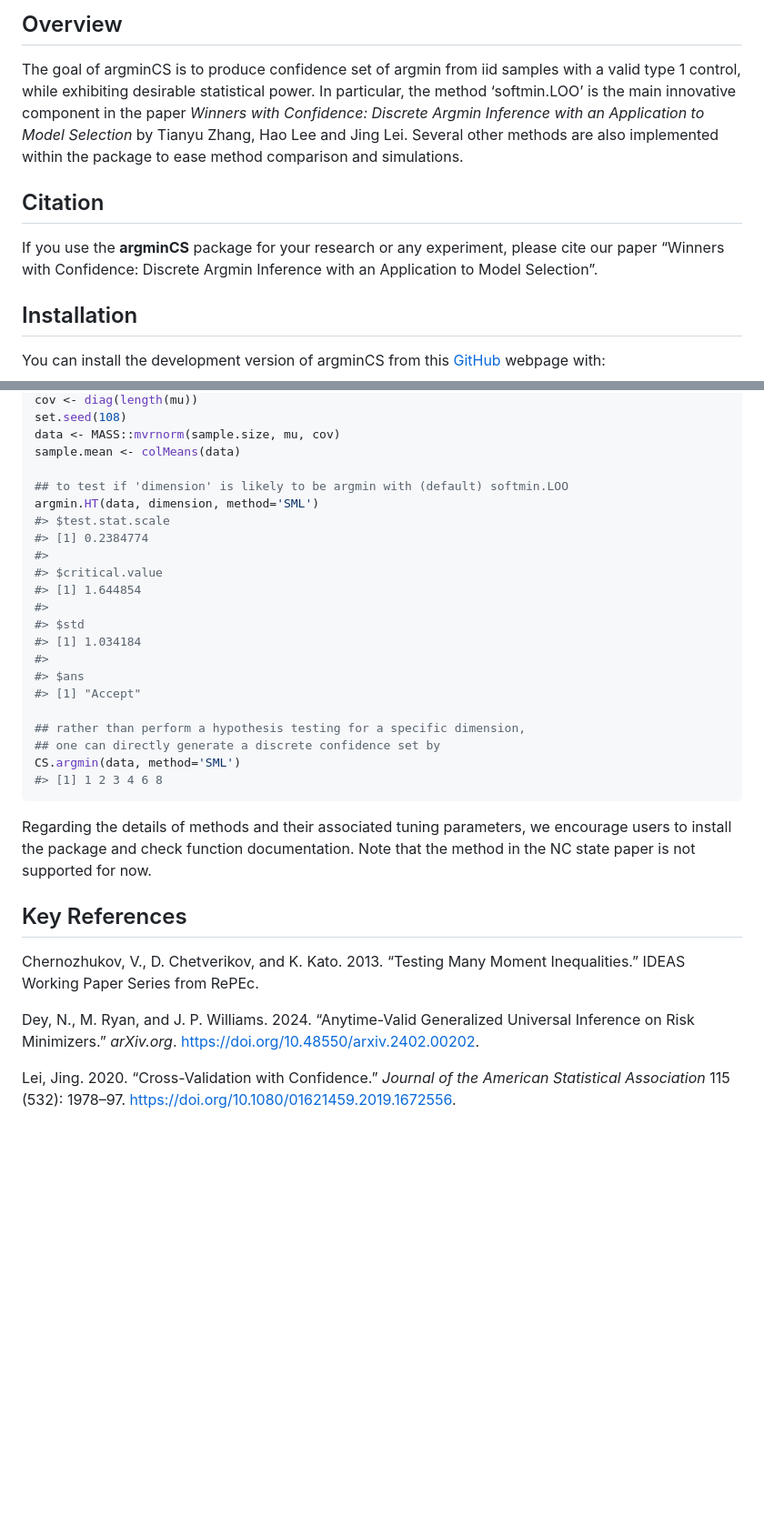
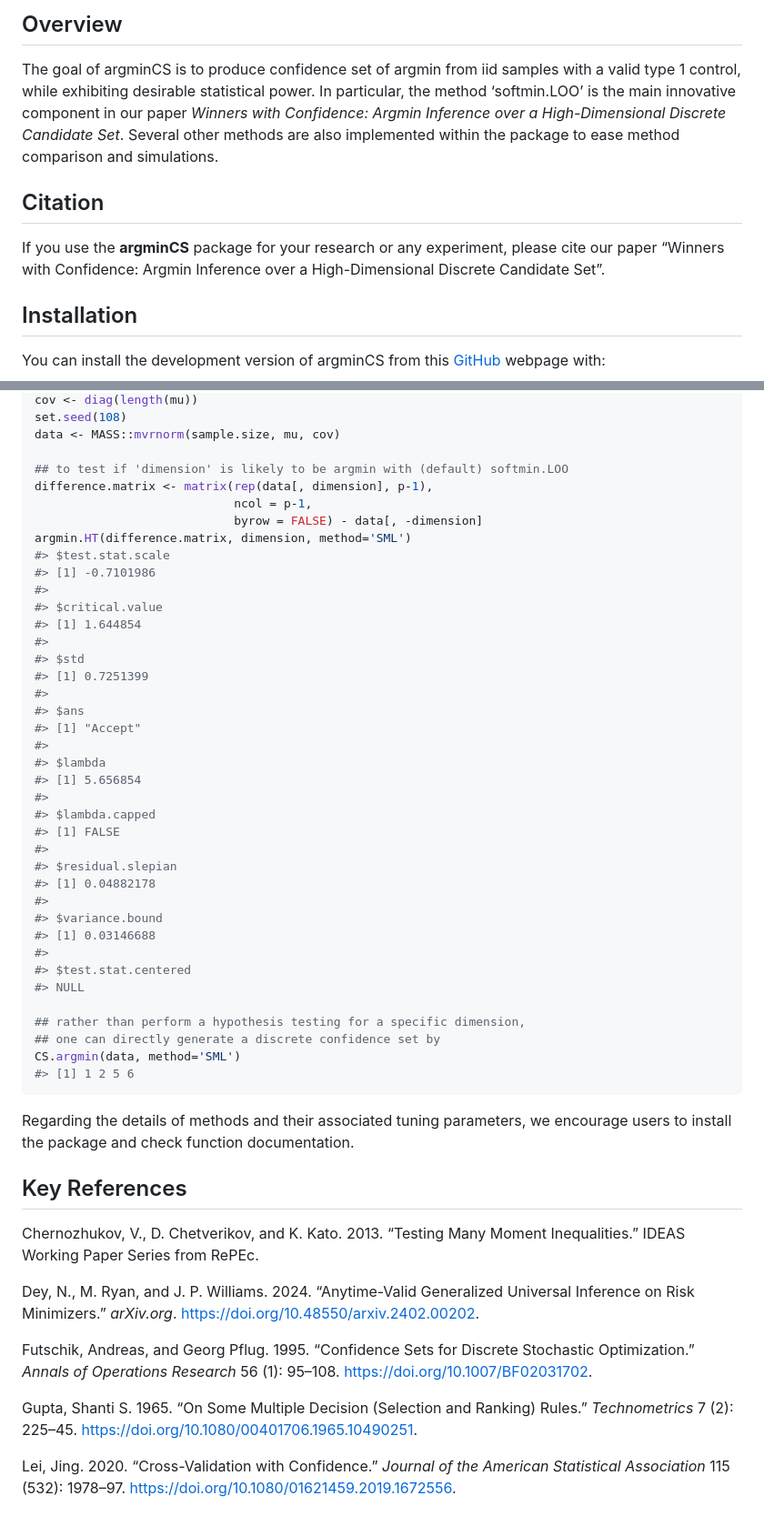
Before and after one commit to xu3cl4/argminCS, a Markdown page: README.md, 2 parts joined by grey strips. Shown at 91% size. Drawn GitHub-style; blank space fills up the shorter version.

Commit message:
modify github markdown

````diff
--- a/README.md
+++ b/README.md
@@ -10,16 +10,16 @@ Welcome! Here we have source code to perform argmin hypothesis test.
 The goal of argminCS is to produce confidence set of argmin from iid
 samples with a valid type 1 control, while exhibiting desirable
 statistical power. In particular, the method ‘softmin.LOO’ is the main
-innovative component in the paper *Winners with Confidence: Discrete
-Argmin Inference with an Application to Model Selection* by Tianyu Zhang,
-Hao Lee and Jing Lei. Several other methods are also implemented
-within the package to ease method comparison and simulations.
+innovative component in our paper *Winners with Confidence: Argmin
+Inference over a High-Dimensional Discrete Candidate Set*. Several other
+methods are also implemented within the package to ease method
+comparison and simulations.
 
 ## Citation
 
 If you use the **argminCS** package for your research or any experiment,
-please cite our paper “Winners with Confidence: Discrete Argmin Inference
-with an Application to Model Selection”.
+please cite our paper “Winners with Confidence: Argmin Inference over a
+High-Dimensional Discrete Candidate Set”.
 
 ## Installation
 
@@ -43,32 +44,48 @@ mu <- (1:20)/20
 cov <- diag(length(mu))
 set.seed(108)
 data <- MASS::mvrnorm(sample.size, mu, cov)
-sample.mean <- colMeans(data)
 
 ## to test if 'dimension' is likely to be argmin with (default) softmin.LOO
-argmin.HT(data, dimension, method='SML')
+difference.matrix <- matrix(rep(data[, dimension], p-1),
+                            ncol = p-1,
+                            byrow = FALSE) - data[, -dimension]
+argmin.HT(difference.matrix, dimension, method='SML')
 #> $test.stat.scale
-#> [1] 0.2384774
+#> [1] -0.7101986
 #>
 #> $critical.value
 #> [1] 1.644854
 #>
 #> $std
-#> [1] 1.034184
+#> [1] 0.7251399
 #>
 #> $ans
 #> [1] "Accept"
+#>
+#> $lambda
+#> [1] 5.656854
+#>
+#> $lambda.capped
+#> [1] FALSE
+#>
+#> $residual.slepian
+#> [1] 0.04882178
+#>
+#> $variance.bound
+#> [1] 0.03146688
+#>
+#> $test.stat.centered
+#> NULL
 
 ## rather than perform a hypothesis testing for a specific dimension,
 ## one can directly generate a discrete confidence set by
 CS.argmin(data, method='SML')
-#> [1] 1 2 3 4 6 8
+#> [1] 1 2 5 6
 ```
 
 Regarding the details of methods and their associated tuning parameters,
 we encourage users to install the package and check function
-documentation. Note that the method in the NC state paper is not
-supported for now.
+documentation.
 <!-- What is special about using `README.Rmd` instead of just `README.md`? You can include R chunks like so: -->
 
 <!-- ```{r cars} -->
@@ -100,3 +117,17 @@ Universal Inference on Risk Minimizers.” *arXiv.org*.
 
 </div>
 
+<div id="ref-futschik.1995" class="csl-entry">
+
+Futschik, Andreas, and Georg Pflug. 1995. “Confidence Sets for Discrete
+Stochastic Optimization.” *Annals of Operations Research* 56 (1):
+95–108. <https://doi.org/10.1007/BF02031702>.
+
+</div>
+
+<div id="ref-gupta.1965" class="csl-entry">
+
+Gupta, Shanti S. 1965. “On Some Multiple Decision (Selection and
+Ranking) Rules.” *Technometrics* 7 (2): 225–45.
+<https://doi.org/10.1080/00401706.1965.10490251>.
+
````
Also changed, not shown: other parts of README.md (+4 -1 lines).
